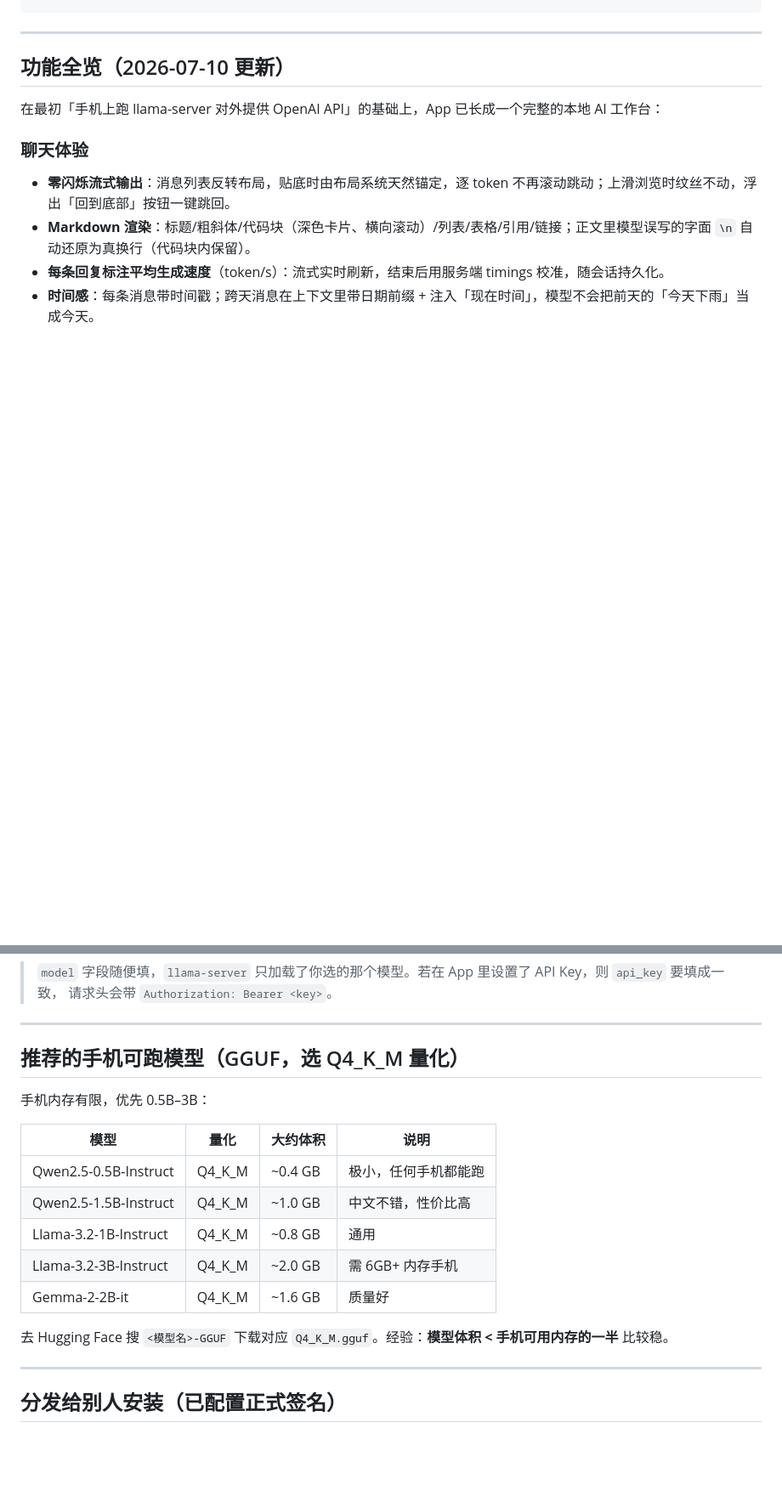
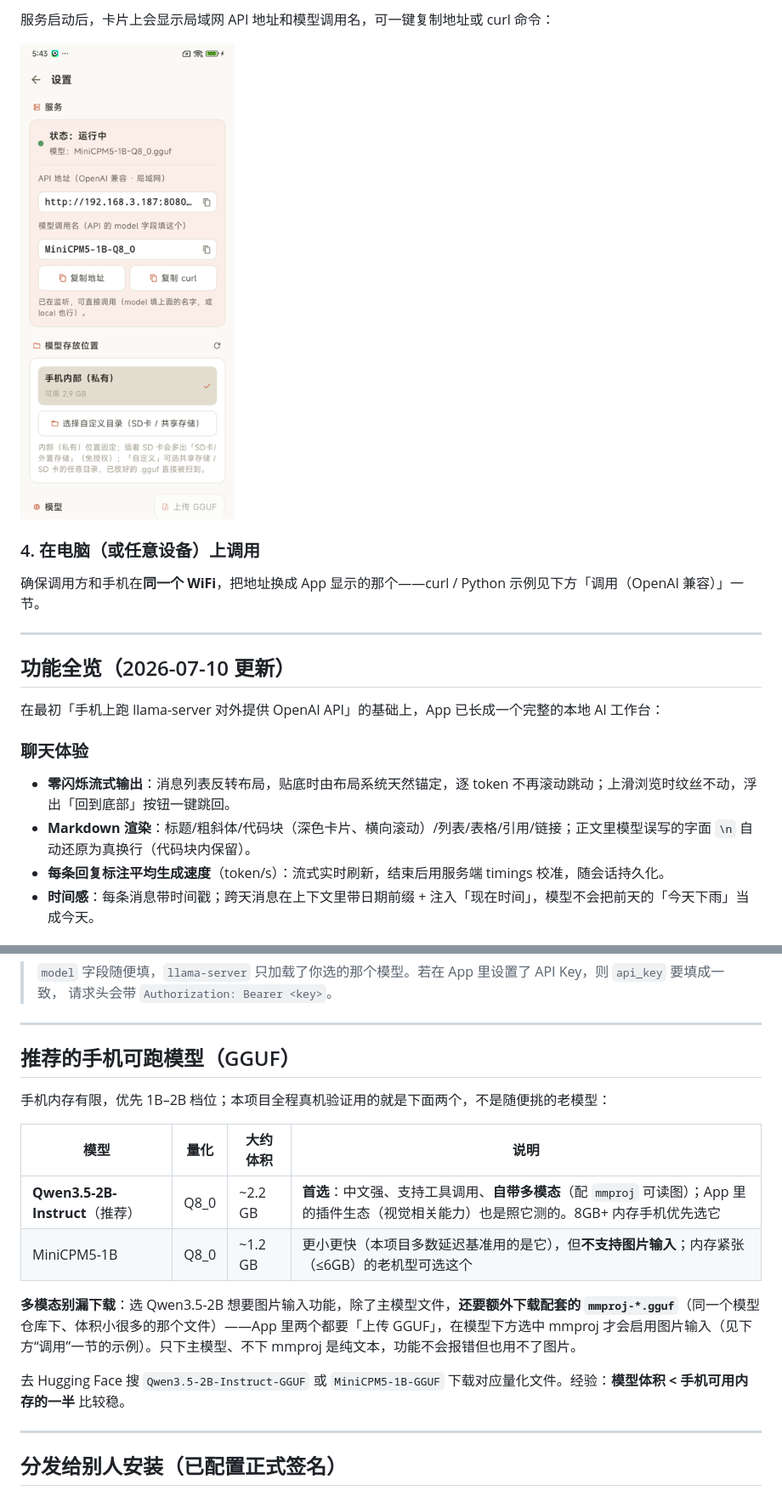
Before and after one commit to NightPoetry/GGUFServer, a Markdown page: README.md, 2 parts joined by grey strips. Shown at 85% size. Rendered like a GitHub page; pictures changed too: docs/screenshots/settings-running.png (added); blank space fills up the shorter version.

```diff
--- a/README.md
+++ b/README.md
@@ -17,3 +47,10 @@ OpenAI 兼容协议（`/v1/chat/completions`、`/v1/completions`、`/v1/models`
+服务启动后，卡片上会显示局域网 API 地址和模型调用名，可一键复制地址或 curl 命令：
+
+![设置页服务区：状态运行中，显示 API 地址、模型调用名、复制地址/curl 按钮](docs/screenshots/settings-running.png)
+
+### 4. 在电脑（或任意设备）上调用
+
+确保调用方和手机在**同一个 WiFi**，把地址换成 App 显示的那个——curl / Python 示例见下方「调用（OpenAI 兼容）」一节。
 
 ---
 
@@ -215,19 +252,18 @@ print(resp.choices[0].message.content)
 
 ---
 
-## 推荐的手机可跑模型（GGUF，选 Q4_K_M 量化）
+## 推荐的手机可跑模型（GGUF）
 
-手机内存有限，优先 0.5B–3B：
+手机内存有限，优先 1B–2B 档位；本项目全程真机验证用的就是下面两个，不是随便挑的老模型：
 
 | 模型 | 量化 | 大约体积 | 说明 |
 |---|---|---|---|
-| Qwen2.5-0.5B-Instruct | Q4_K_M | ~0.4 GB | 极小，任何手机都能跑 |
-| Qwen2.5-1.5B-Instruct | Q4_K_M | ~1.0 GB | 中文不错，性价比高 |
-| Llama-3.2-1B-Instruct | Q4_K_M | ~0.8 GB | 通用 |
-| Llama-3.2-3B-Instruct | Q4_K_M | ~2.0 GB | 需 6GB+ 内存手机 |
-| Gemma-2-2B-it | Q4_K_M | ~1.6 GB | 质量好 |
+| **Qwen3.5-2B-Instruct**（推荐） | Q8_0 | ~2.2 GB | **首选**：中文强、支持工具调用、**自带多模态**（配 `mmproj` 可读图）；App 里的插件生态（视觉相关能力）也是照它测的。8GB+ 内存手机优先选它 |
+| MiniCPM5-1B | Q8_0 | ~1.2 GB | 更小更快（本项目多数延迟基准用的是它），但**不支持图片输入**；内存紧张（≤6GB）的老机型可选这个 |
 
-去 Hugging Face 搜 `<模型名>-GGUF` 下载对应 `Q4_K_M.gguf`。经验：**模型体积 < 手机可用内存的一半** 比较稳。
+**多模态别漏下载**：选 Qwen3.5-2B 想要图片输入功能，除了主模型文件，**还要额外下载配套的 `mmproj-*.gguf`**（同一个模型仓库下、体积小很多的那个文件）——App 里两个都要「上传 GGUF」，在模型下方选中 mmproj 才会启用图片输入（见下方“调用”一节的示例）。只下主模型、不下 mmproj 是纯文本，功能不会报错但也用不了图片。
+
+去 Hugging Face 搜 `Qwen3.5-2B-Instruct-GGUF` 或 `MiniCPM5-1B-GGUF` 下载对应量化文件。经验：**模型体积 < 手机可用内存的一半** 比较稳。
 
 ---
 
```
Also changed, not shown: other parts of README.md (+30 -0 lines), docs/screenshots/models-mmproj.png (added).
